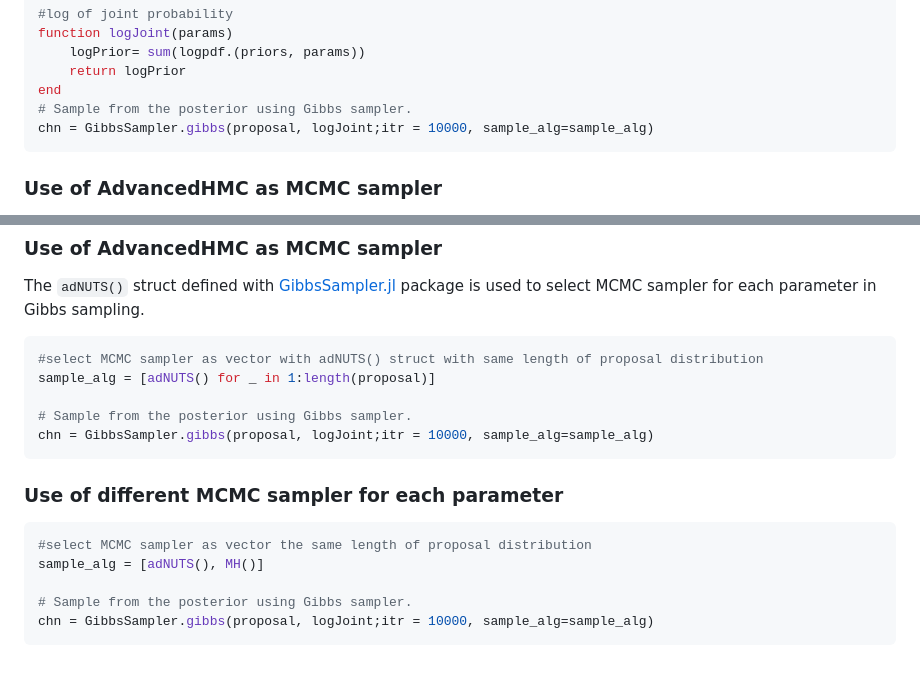
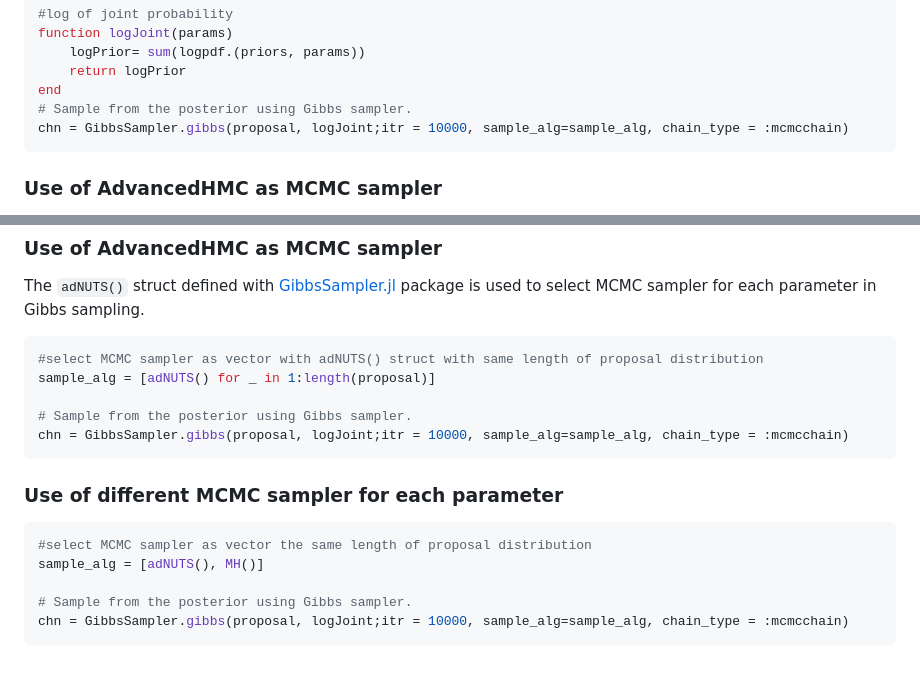
Before and after one commit to efmanu/GibbsSampler.jl, a Markdown page: docs/src/examples.md, 2 parts joined by grey strips. Rendered like a GitHub page.

Commit message:
mcmc chains and progress meter

````diff
--- a/docs/src/examples.md
+++ b/docs/src/examples.md
@@ -27,7 +27,7 @@ function logJoint(params)
 	return logPrior
 end
 # Sample from the posterior using Gibbs sampler.
-chn = GibbsSampler.gibbs(proposal, logJoint;itr = 10000, sample_alg=sample_alg)
+chn = GibbsSampler.gibbs(proposal, logJoint;itr = 10000, sample_alg=sample_alg, chain_type = :mcmcchain)
 ```
 ### Use of AdvancedHMC as MCMC sampler
 The `adHMC()` struct defined with [GibbsSampler.jl](https://github.com/efmanu/GibbsSampler.jl) package is used to select MCMC sampler for each parameter in Gibbs sampling.
@@ -48,7 +48,7 @@ The `adNUTS()` struct defined with [GibbsSampler.jl](https://github.com/efmanu/G
 sample_alg = [adNUTS() for _ in 1:length(proposal)]
 
 # Sample from the posterior using Gibbs sampler.
-chn = GibbsSampler.gibbs(proposal, logJoint;itr = 10000, sample_alg=sample_alg)
+chn = GibbsSampler.gibbs(proposal, logJoint;itr = 10000, sample_alg=sample_alg, chain_type = :mcmcchain)
 ```
 
 ### Use of different MCMC sampler for each parameter
@@ -58,5 +58,5 @@ chn = GibbsSampler.gibbs(proposal, logJoint;itr = 10000, sample_alg=sample_alg)
 sample_alg = [adNUTS(), MH()]
 
 # Sample from the posterior using Gibbs sampler.
-chn = GibbsSampler.gibbs(proposal, logJoint;itr = 10000, sample_alg=sample_alg)
+chn = GibbsSampler.gibbs(proposal, logJoint;itr = 10000, sample_alg=sample_alg, chain_type = :mcmcchain)
 ```
````
Also changed, not shown: docs/src/compare.md (+9 -5 lines), docs/src/assets/chm1.png (added), docs/src/assets/chn1.png (added), 4 other files.
